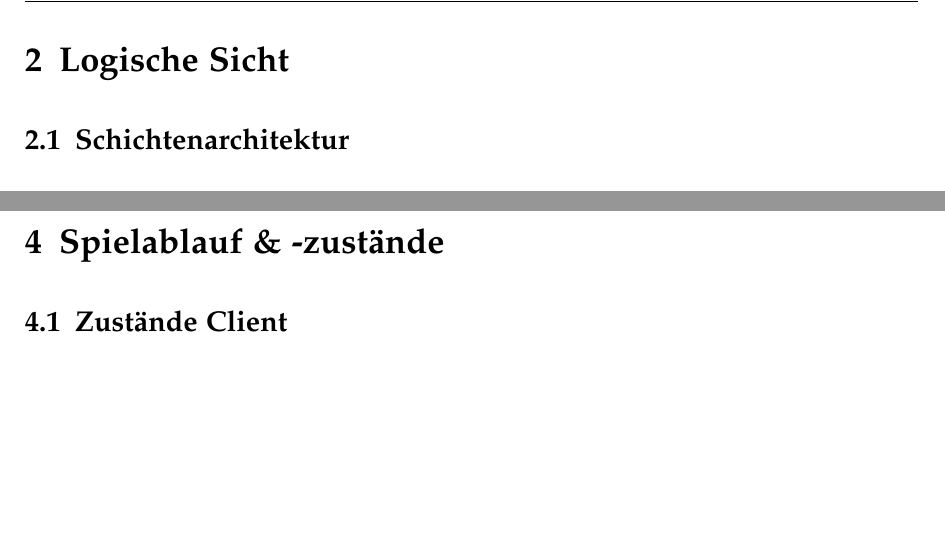
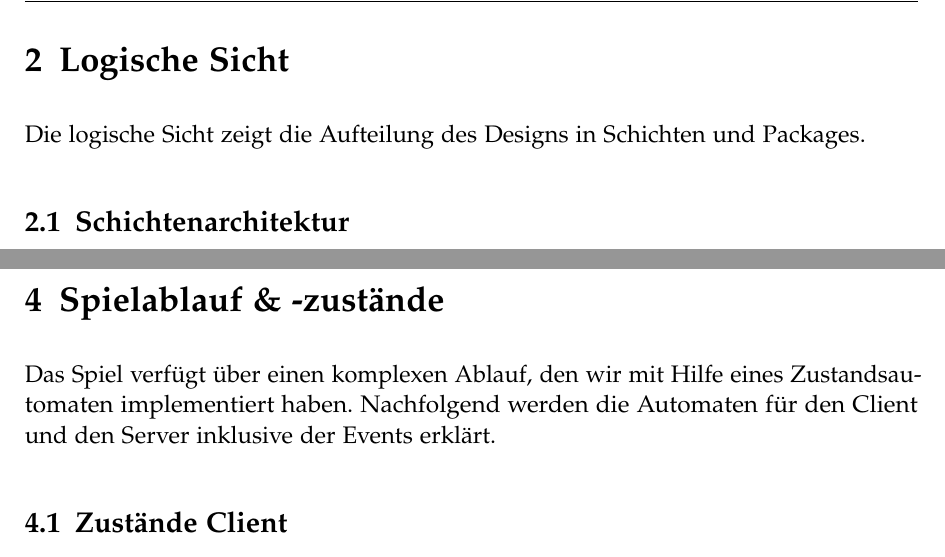
Before and after one commit to retoo/bodesuri, a LaTeX document (doc/design/design.tex): two parts of pages 7 and 34 of 66, joined at a grey line, cut so that both start at the same text, the shorter picture padded with empty space. Compiled offline with pdfLaTeX; an older LaTeX class or package is replaced by its successor.

Commit message:
- Einleitungstext zu ersten Überschriften.
svn path=/trunk/; revision=1548

```diff
--- a/doc/design/design.tex
+++ b/doc/design/design.tex
@@ -25,6 +25,8 @@ Die Validierung der gespielten Züge geschieht sowohl auf dem Client als auch au
 
 \clearpage
 \section{Logische Sicht}
+
+Die logische Sicht zeigt die Aufteilung des Designs in Schichten und Packages.
 
 \subsection{Schichtenarchitektur}
 
@@ -550,5 +552,7 @@ Es wird pro offene Verbindung ein Empfänger gestartet.
 
 \clearpage
 \section{Spielablauf \& -zustände}
-\label{spielzustaende_nachrichten}
+
+Das Spiel verfügt über einen komplexen Ablauf, den wir mit Hilfe eines Zustandsautomaten implementiert haben. Nachfolgend werden die Automaten für den Client und den Server inklusive der Events erklärt.
+
 \subsection{Zustände Client}
```
Also changed, not shown: doc/design/design.tex (2 more changed lines).
